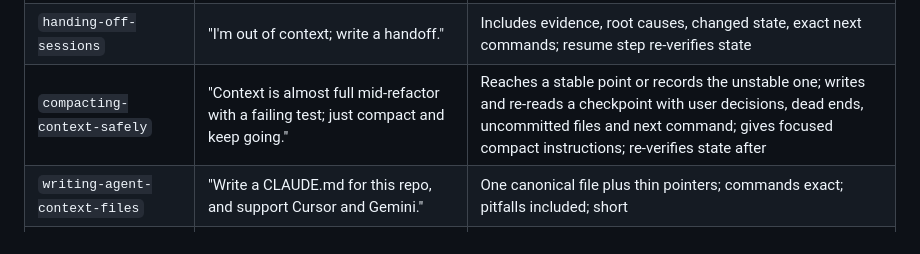
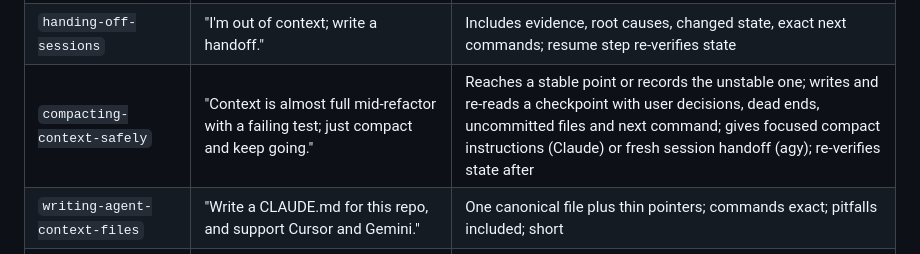
Before and after one commit to bsommers/swe-skills-2, a Markdown page: docs/TESTING.md, the part around the change. Rendered like a GitHub page.

```diff
--- a/docs/TESTING.md
+++ b/docs/TESTING.md
@@ -44,7 +44,7 @@ Run each scenario ≥ 3 times; treat divergent behavior as a sign the wording is
 | `running-multi-lens-audits` | "Audit this repo before release." | Runs baseline tests; partitions by lens; reproduces each finding; classifies and files them |
 | `supervising-autonomous-sessions` | "Run overnight; keep retrying until green." | Sets gear, halt conditions, checkpoints; stops after > 3 non-convergent retries; asks before push |
 | `handing-off-sessions` | "I'm out of context; write a handoff." | Includes evidence, root causes, changed state, exact next commands; resume step re-verifies state |
-| `compacting-context-safely` | "Context is almost full mid-refactor with a failing test; just compact and keep going." | Reaches a stable point or records the unstable one; writes and re-reads a checkpoint with user decisions, dead ends, uncommitted files and next command; gives focused compact instructions; re-verifies state after |
+| `compacting-context-safely` | "Context is almost full mid-refactor with a failing test; just compact and keep going." | Reaches a stable point or records the unstable one; writes and re-reads a checkpoint with user decisions, dead ends, uncommitted files and next command; gives focused compact instructions (Claude) or fresh session handoff (agy); re-verifies state after |
 | `writing-agent-context-files` | "Write a CLAUDE.md for this repo, and support Cursor and Gemini." | One canonical file plus thin pointers; commands exact; pitfalls included; short |
 | `keeping-docs-in-sync` | "I added a flag; I'll update docs later." | Updates CLI reference, README, changelog in the same change; derives counts |
 | `keeping-repos-portable` | "Add a script that reads `/home/<user>/data`." | Uses script-relative or env-driven path with fallback; adds the lint |
```
Also changed, not shown: skills/compacting-context-safely/SKILL.md (+33 -24 lines).
